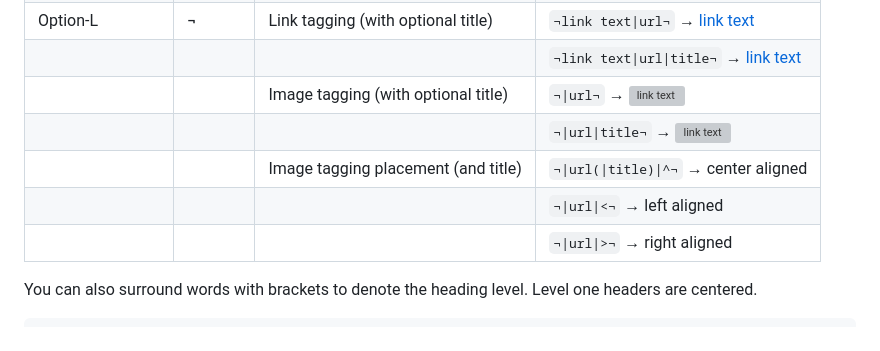
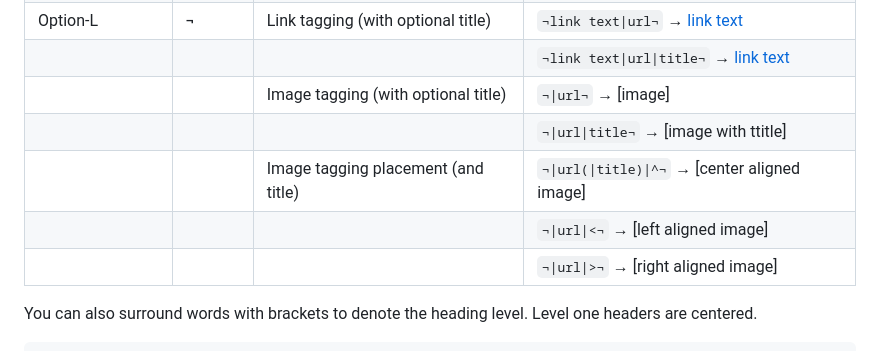
Before and after one commit to ehamiter/emu, a Markdown page: README.md, the part around the change. Drawn GitHub-style; grey boxes are pictures that could not be loaded.

```diff
--- a/README.md
+++ b/README.md
@@ -26,11 +26,11 @@ The concept is you can use the option key (⌥) and letters that are easy to rec
 | Option-I        | ˆ      | Italicized tagging                  | `ˆitalicized textˆ` → *italicized text*              |
 | Option-L        | ¬      | Link tagging (with optional title)  | `¬link text\|url¬` → [link text](url)                |
 |                 |        |                                     | `¬link text\|url\|title¬` → [link text](url "title") |
-|                 |        | Image tagging (with optional title) | `¬\|url¬` → ![link text](url)                        |
-|                 |        |                                     | `¬\|url\|title¬` → ![link text](url "title")         |
-|                 |        | Image tagging placement (and title) | `¬\|url(\|title)\|^¬` → center aligned               |
-|                 |        |                                     | `¬\|url\|<¬` → left aligned                          |
-|                 |        |                                     | `¬\|url\|>¬` → right aligned                         |
+|                 |        | Image tagging (with optional title) | `¬\|url¬` → [image]                                  |
+|                 |        |                                     | `¬\|url\|title¬` → [image with ttitle]               |
+|                 |        | Image tagging placement (and title) | `¬\|url(\|title)\|^¬` → [center aligned image]       |
+|                 |        |                                     | `¬\|url\|<¬` → [left aligned image]                  |
+|                 |        |                                     | `¬\|url\|>¬` → [right aligned image]                 |
 
 You can also surround words with brackets to denote the heading level. Level one headers are centered.
 
```
